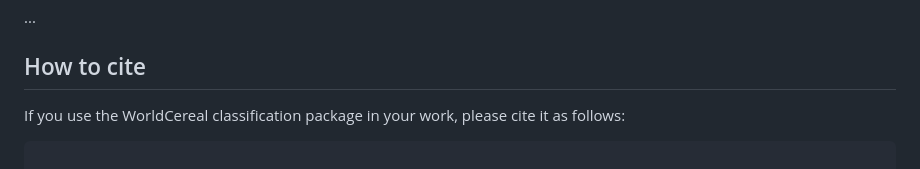
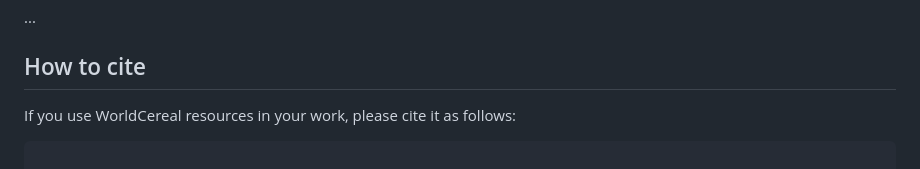
Before and after one commit to WorldCereal/worldcereal-classification, a Markdown page: README.md, the part around the change. Drawn GitHub-style.

````diff
--- a/README.md
+++ b/README.md
@@ -64,7 +64,7 @@ This project is licensed under the terms of the MIT License. See the [LICENSE](L
 
 ## How to cite
 
-If you use the WorldCereal classification package in your work, please cite it as follows:
+If you use WorldCereal resources in your work, please cite it as follows:
 
 ```bibtex
 
````
